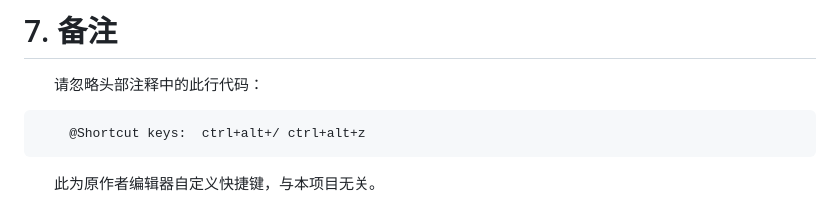
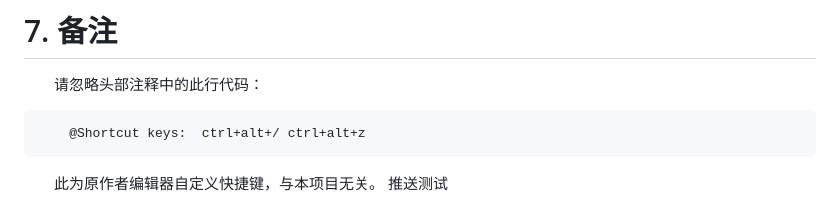
Before and after one commit to blueWALL-E/GHV_open, a Markdown page: readme.md, the part around one of its changes. Drawn GitHub-style.

````diff
--- a/readme.md
+++ b/readme.md
@@ -140,3 +140,4 @@ GNU GPLv2 也对软件使用设置了限制：
 ```
 
 &emsp;&emsp;此为原作者编辑器自定义快捷键，与本项目无关。
+推送测试
````
Also changed, not shown: other parts of readme.md (+1 -1 lines).
